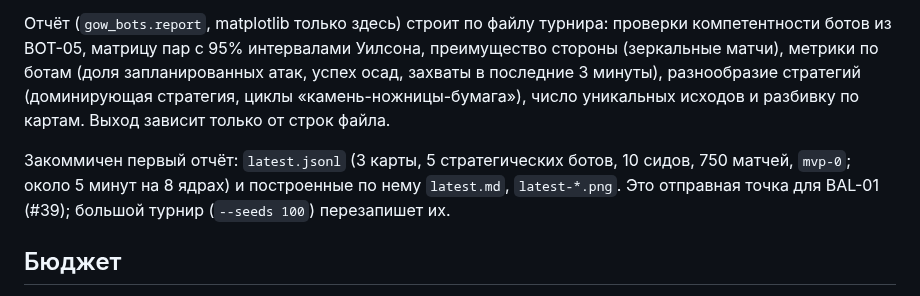
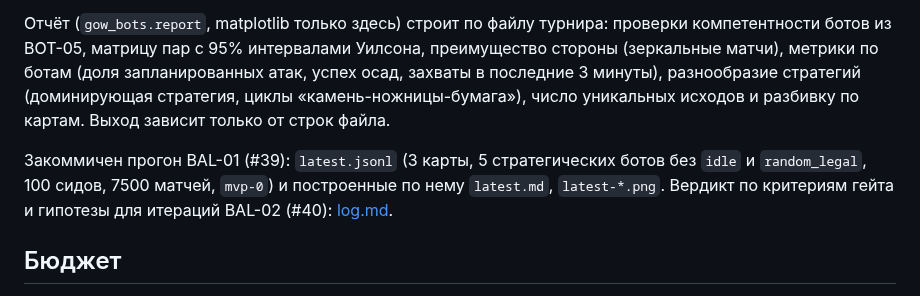
Before and after one commit to DastinovDS/Skill-Based-Front, a Markdown page: docs/balance/README.md, the part around the change. GitHub-like rendering.

Commit message:
docs(docs): first balance run of mvp-0 with gate verdict (#39)
Co-Authored-By: Claude Opus 5.5 <noreply@anthropic.com>

```diff
--- a/docs/balance/README.md
+++ b/docs/balance/README.md
@@ -88,9 +88,9 @@ uv run gow-bots report run.jsonl --out-dir /tmp/rep --name run
 последние 3 минуты), разнообразие стратегий (доминирующая стратегия, циклы «камень-ножницы-бумага»),
 число уникальных исходов и разбивку по картам. Выход зависит только от строк файла.
 
-Закоммичен первый отчёт: `latest.jsonl` (3 карты, 5 стратегических ботов, 10 сидов, 750 матчей,
-`mvp-0`; около 5 минут на 8 ядрах) и построенные по нему `latest.md`, `latest-*.png`. Это
-отправная точка для BAL-01 (#39); большой турнир (`--seeds 100`) перезапишет их.
+Закоммичен прогон BAL-01 (#39): `latest.jsonl` (3 карты, 5 стратегических ботов без `idle` и
+`random_legal`, 100 сидов, 7500 матчей, `mvp-0`) и построенные по нему `latest.md`, `latest-*.png`.
+Вердикт по критериям гейта и гипотезы для итераций BAL-02 (#40): [log.md](log.md).
 
 ## Бюджет
 
```
Also changed, not shown: docs/balance/latest.md (+50 -50 lines), docs/balance/log.md (added, +107 -0 lines), docs/perf.md (+11 -2 lines), docs/balance/latest-bots.png, docs/balance/latest-pairs.png, docs/balance/latest-sides.png, 1 other file.
